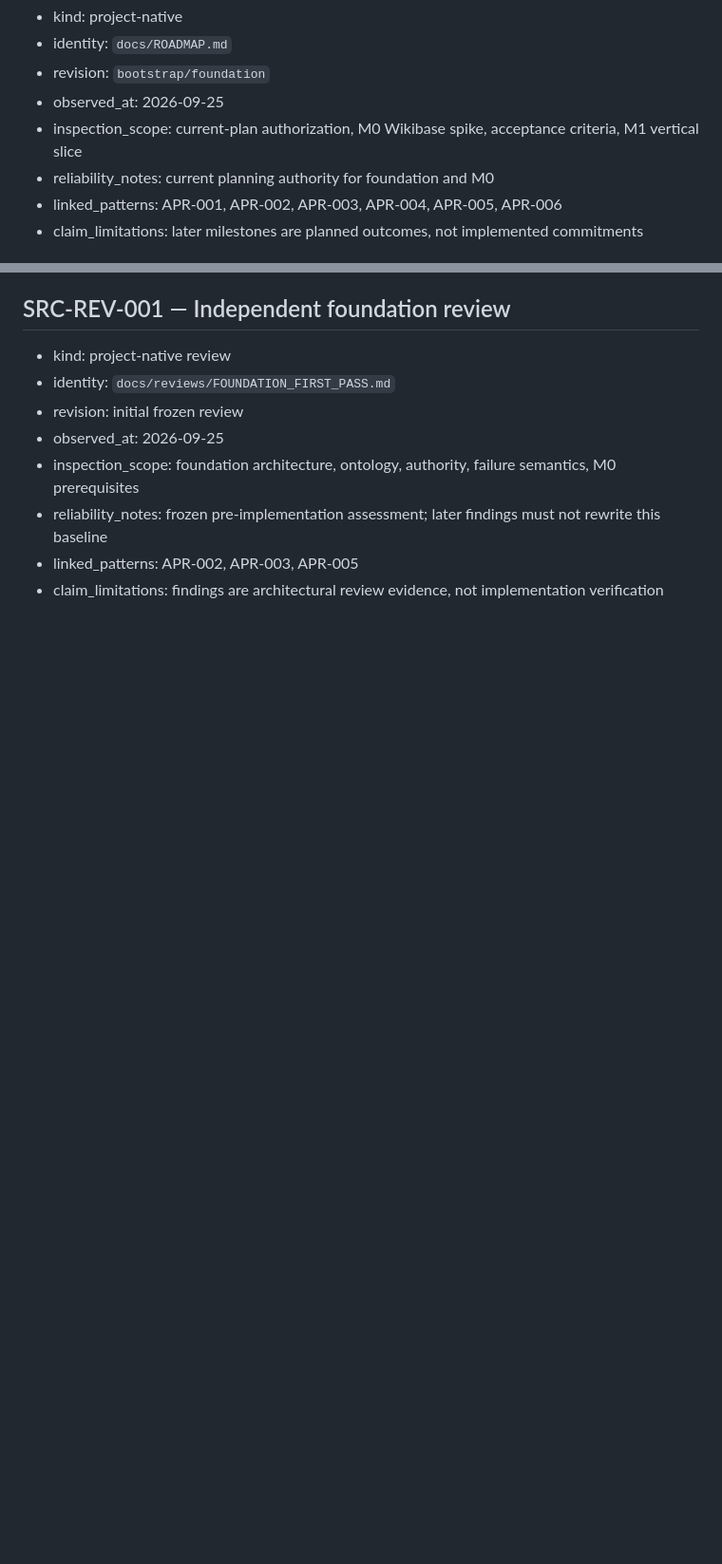
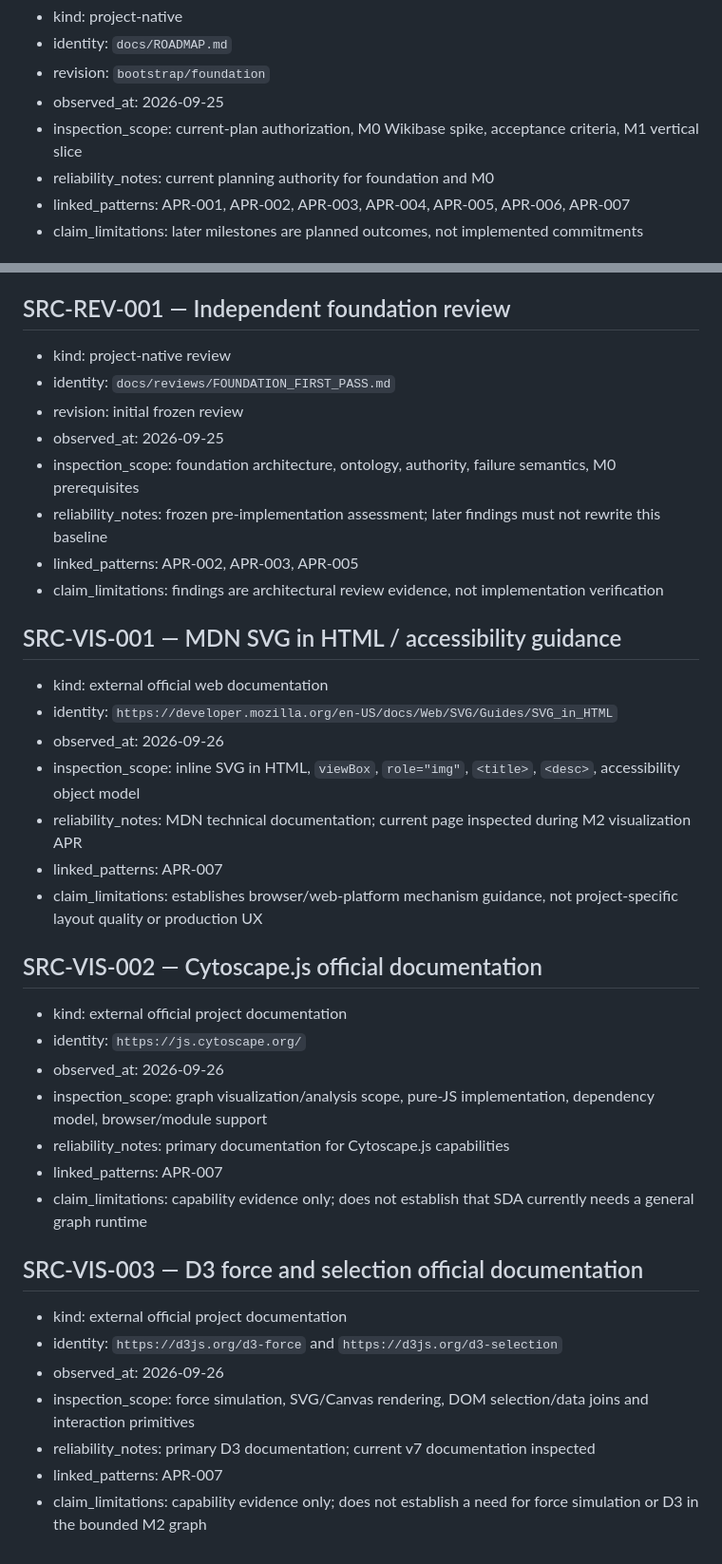
Before and after one commit to Alajmah/Saudi-Defense-Atlas, a Markdown page: architecture/APR_SOURCE_LEDGER.md, 2 parts joined by grey strips. Shown at 95% size. Rendered like a GitHub page; blank space fills up the shorter version.

Commit message:
docs(apr): add relationship visualization evidence ledger

```diff
--- a/architecture/APR_SOURCE_LEDGER.md
+++ b/architecture/APR_SOURCE_LEDGER.md
@@ -54,7 +54,7 @@ The source ledger records the evidence basis used to characterize architectural
 - observed_at: 2026-09-25
 - inspection_scope: current-plan authorization, M0 Wikibase spike, acceptance criteria, M1 vertical slice
 - reliability_notes: current planning authority for foundation and M0
-- linked_patterns: APR-001, APR-002, APR-003, APR-004, APR-005, APR-006
+- linked_patterns: APR-001, APR-002, APR-003, APR-004, APR-005, APR-006, APR-007
 - claim_limitations: later milestones are planned outcomes, not implemented commitments
 
 ## SRC-APR-001 — Architecture Pattern Register governance specification
@@ -78,3 +78,33 @@ The source ledger records the evidence basis used to characterize architectural
 - reliability_notes: frozen pre-implementation assessment; later findings must not rewrite this baseline
 - linked_patterns: APR-002, APR-003, APR-005
 - claim_limitations: findings are architectural review evidence, not implementation verification
+
+## SRC-VIS-001 — MDN SVG in HTML / accessibility guidance
+
+- kind: external official web documentation
+- identity: `https://developer.mozilla.org/en-US/docs/Web/SVG/Guides/SVG_in_HTML`
+- observed_at: 2026-09-26
+- inspection_scope: inline SVG in HTML, `viewBox`, `role="img"`, `<title>`, `<desc>`, accessibility object model
+- reliability_notes: MDN technical documentation; current page inspected during M2 visualization APR
+- linked_patterns: APR-007
+- claim_limitations: establishes browser/web-platform mechanism guidance, not project-specific layout quality or production UX
+
+## SRC-VIS-002 — Cytoscape.js official documentation
+
+- kind: external official project documentation
+- identity: `https://js.cytoscape.org/`
+- observed_at: 2026-09-26
+- inspection_scope: graph visualization/analysis scope, pure-JS implementation, dependency model, browser/module support
+- reliability_notes: primary documentation for Cytoscape.js capabilities
+- linked_patterns: APR-007
+- claim_limitations: capability evidence only; does not establish that SDA currently needs a general graph runtime
+
+## SRC-VIS-003 — D3 force and selection official documentation
+
+- kind: external official project documentation
+- identity: `https://d3js.org/d3-force` and `https://d3js.org/d3-selection`
+- observed_at: 2026-09-26
+- inspection_scope: force simulation, SVG/Canvas rendering, DOM selection/data joins and interaction primitives
+- reliability_notes: primary D3 documentation; current v7 documentation inspected
+- linked_patterns: APR-007
+- claim_limitations: capability evidence only; does not establish a need for force simulation or D3 in the bounded M2 graph
```
